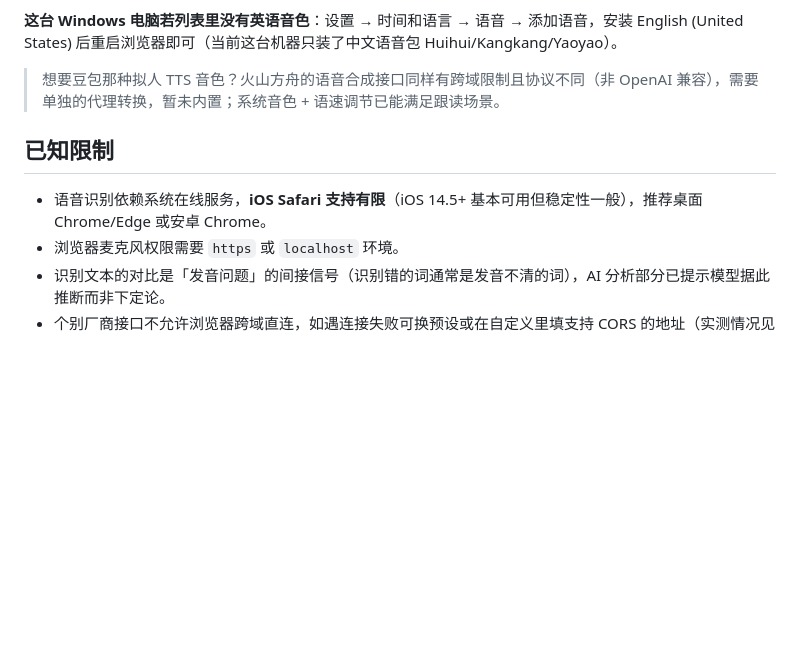
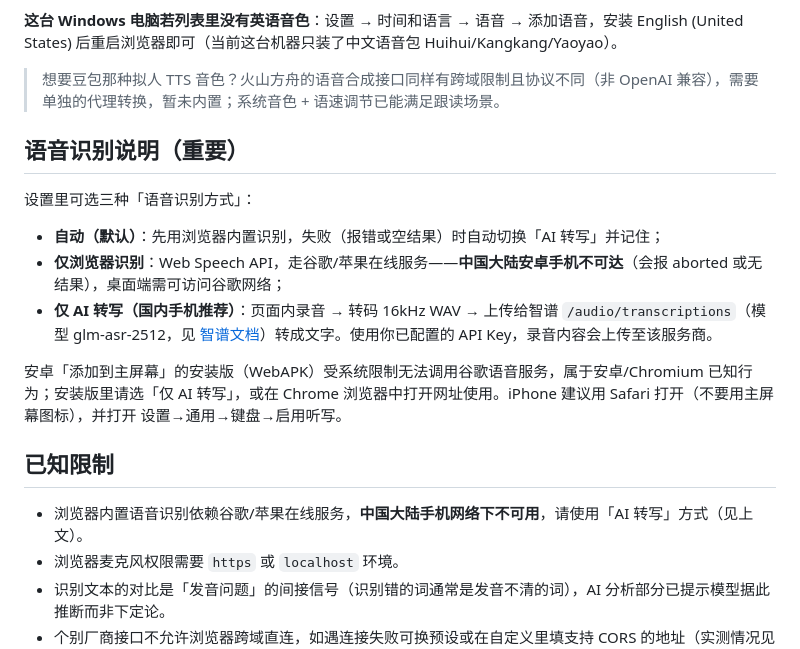
Before and after one commit to jim080411123-sudo/accent-coach, a Markdown page: README.md, the part around the change. GitHub-like rendering; blank space fills up the shorter version.

Commit message:
docs: 语音识别方式与国内使用说明

```diff
--- a/README.md
+++ b/README.md
@@ -89,9 +89,19 @@ App 已 PWA 化（manifest + Service Worker + 图标），装到手机主屏幕
 
 > 想要豆包那种拟人 TTS 音色？火山方舟的语音合成接口同样有跨域限制且协议不同（非 OpenAI 兼容），需要单独的代理转换，暂未内置；系统音色 + 语速调节已能满足跟读场景。
 
+## 语音识别说明（重要）
+
+设置里可选三种「语音识别方式」：
+
+- **自动（默认）**：先用浏览器内置识别，失败（报错或空结果）时自动切换「AI 转写」并记住；
+- **仅浏览器识别**：Web Speech API，走谷歌/苹果在线服务——**中国大陆安卓手机不可达**（会报 aborted 或无结果），桌面端需可访问谷歌网络；
+- **仅 AI 转写（国内手机推荐）**：页面内录音 → 转码 16kHz WAV → 上传给智谱 `/audio/transcriptions`（模型 glm-asr-2512，见 [智谱文档](https://docs.bigmodel.cn)）转成文字。使用你已配置的 API Key，录音内容会上传至该服务商。
+
+安卓「添加到主屏幕」的安装版（WebAPK）受系统限制无法调用谷歌语音服务，属于安卓/Chromium 已知行为；安装版里请选「仅 AI 转写」，或在 Chrome 浏览器中打开网址使用。iPhone 建议用 Safari 打开（不要用主屏幕图标），并打开 设置→通用→键盘→启用听写。
+
 ## 已知限制
 
-- 语音识别依赖系统在线服务，**iOS Safari 支持有限**（iOS 14.5+ 基本可用但稳定性一般），推荐桌面 Chrome/Edge 或安卓 Chrome。
+- 浏览器内置语音识别依赖谷歌/苹果在线服务，**中国大陆手机网络下不可用**，请使用「AI 转写」方式（见上文）。
 - 浏览器麦克风权限需要 `https` 或 `localhost` 环境。
 - 识别文本的对比是「发音问题」的间接信号（识别错的词通常是发音不清的词），AI 分析部分已提示模型据此推断而非下定论。
 - 个别厂商接口不允许浏览器跨域直连，如遇连接失败可换预设或在自定义里填支持 CORS 的地址（实测情况见上文表格）。
```
